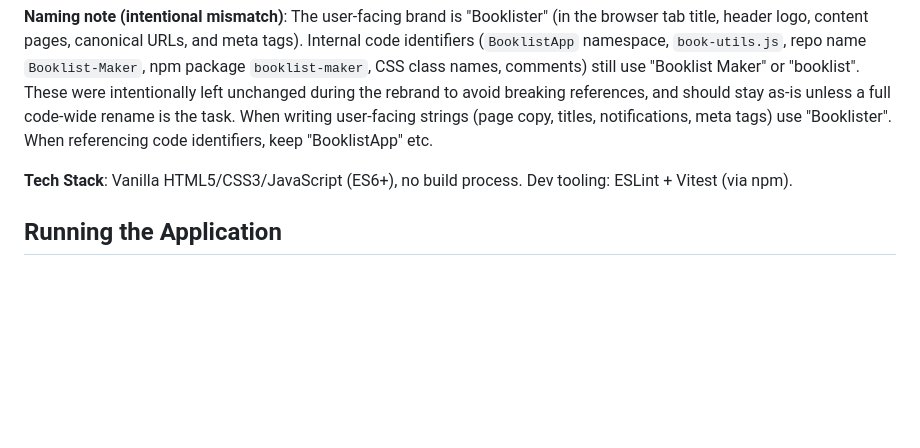
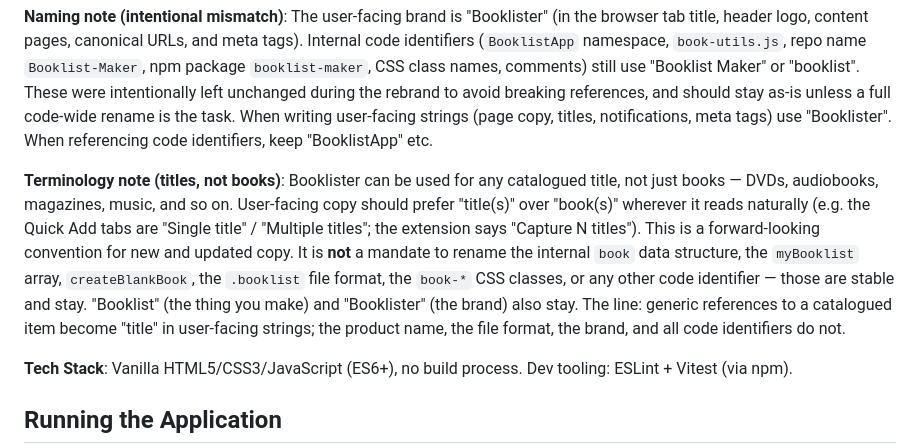
Before and after one commit to blubrd92/Booklist-Maker, a Markdown page: CLAUDE.md, the part around the change. GitHub-like rendering; blank space fills up the shorter version.

Commit message:
Add terminology note: prefer "titles" over "books" in user-facing copy
Booklister can be used for any catalogued title, not just books.
Records the forward-looking convention to prefer "title(s)" in
user-facing strings, while explicitly keeping the internal `book`
data structure, `myBooklist`, `.booklist` format, `book-*` CSS
classes, and the "booklist" product term / "Booklister" brand
unchanged.

https://claude.ai/code/session_019gBqEWGssSjfTrrrnNJDMD

```diff
--- a/CLAUDE.md
+++ b/CLAUDE.md
@@ -7,6 +7,8 @@ This file provides guidance to Claude Code (claude.ai/code) when working with co
 Booklister (repo name: Booklist-Maker) is a web-based application for creating, customizing, and exporting printable booklists. It targets libraries creating professional book displays with cover art, customizable typography, QR codes, and branding. Deployed at https://booklister.org.
 
 **Naming note (intentional mismatch)**: The user-facing brand is "Booklister" (in the browser tab title, header logo, content pages, canonical URLs, and meta tags). Internal code identifiers (`BooklistApp` namespace, `book-utils.js`, repo name `Booklist-Maker`, npm package `booklist-maker`, CSS class names, comments) still use "Booklist Maker" or "booklist". These were intentionally left unchanged during the rebrand to avoid breaking references, and should stay as-is unless a full code-wide rename is the task. When writing user-facing strings (page copy, titles, notifications, meta tags) use "Booklister". When referencing code identifiers, keep "BooklistApp" etc.
+
+**Terminology note (titles, not books)**: Booklister can be used for any catalogued title, not just books — DVDs, audiobooks, magazines, music, and so on. User-facing copy should prefer "title(s)" over "book(s)" wherever it reads naturally (e.g. the Quick Add tabs are "Single title" / "Multiple titles"; the extension says "Capture N titles"). This is a forward-looking convention for new and updated copy. It is **not** a mandate to rename the internal `book` data structure, the `myBooklist` array, `createBlankBook`, the `.booklist` file format, the `book-*` CSS classes, or any other code identifier — those are stable and stay. "Booklist" (the thing you make) and "Booklister" (the brand) also stay. The line: generic references to a catalogued item become "title" in user-facing strings; the product name, the file format, the brand, and all code identifiers do not.
 
 **Tech Stack**: Vanilla HTML5/CSS3/JavaScript (ES6+), no build process. Dev tooling: ESLint + Vitest (via npm).
 
```
